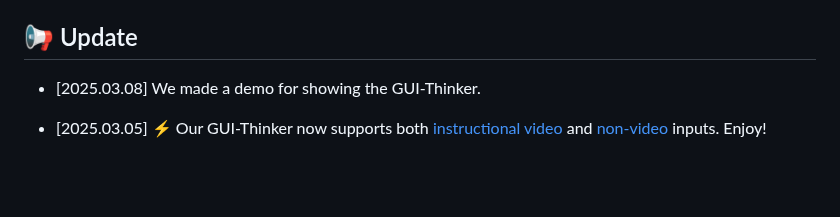
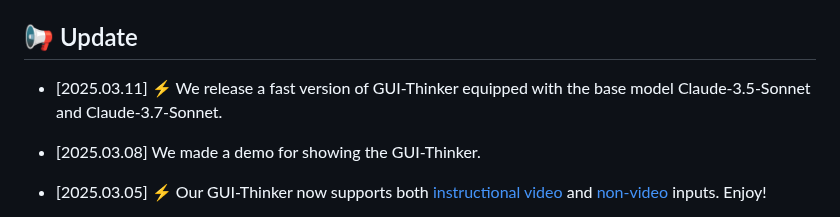
Before and after one commit to showlab/WorldGUI, a Markdown page: README.md, the part around one of its changes. GitHub-like rendering; blank space fills up the shorter version.

Commit message:
add guithinker fast version

```diff
--- a/README.md
+++ b/README.md
@@ -70,7 +70,7 @@
 - 🚀 **Easy Deployment**:  Get started instantly with a simple `.\shells\start_server.bat` command and `python test_guithinker_custom.py` without the need of Docker or Virtual Machine.
 
 ## 📢 Update
-
+* [2025.03.11] ⚡ We release a fast version of GUI-Thinker equipped with the base model Claude-3.5-Sonnet and Claude-3.7-Sonnet.
 * [2025.03.08] We made a demo for showing the GUI-Thinker.
 * [2025.03.05] ⚡ Our GUI-Thinker now supports both [instructional video](https://github.com/showlab/WorldGUI/tree/main?tab=readme-ov-file#-test-with-a-prepared-demo-case-under-the-folder-data) and [non-video](https://github.com/showlab/WorldGUI/tree/main?tab=readme-ov-file#-test-with-your-own-user-query) inputs. Enjoy!
 * [2025.03.05] 😊 We release the code of GUI-Thinker. Now, we support running our GUI agent on your Windows computer locally [Getting started](https://github.com/showlab/WorldGUI/tree/main?tab=readme-ov-file#-getting-started-with-computer-use-agent-gui-thinker). GUI-Thinker now supports various base LMMs through API calling, including GPT-4o, Gemini-2.0, and Claude-3.5-Sonnet. Local model support will be available soon.
```
Also changed, not shown: other parts of README.md (+4 -4 lines).
